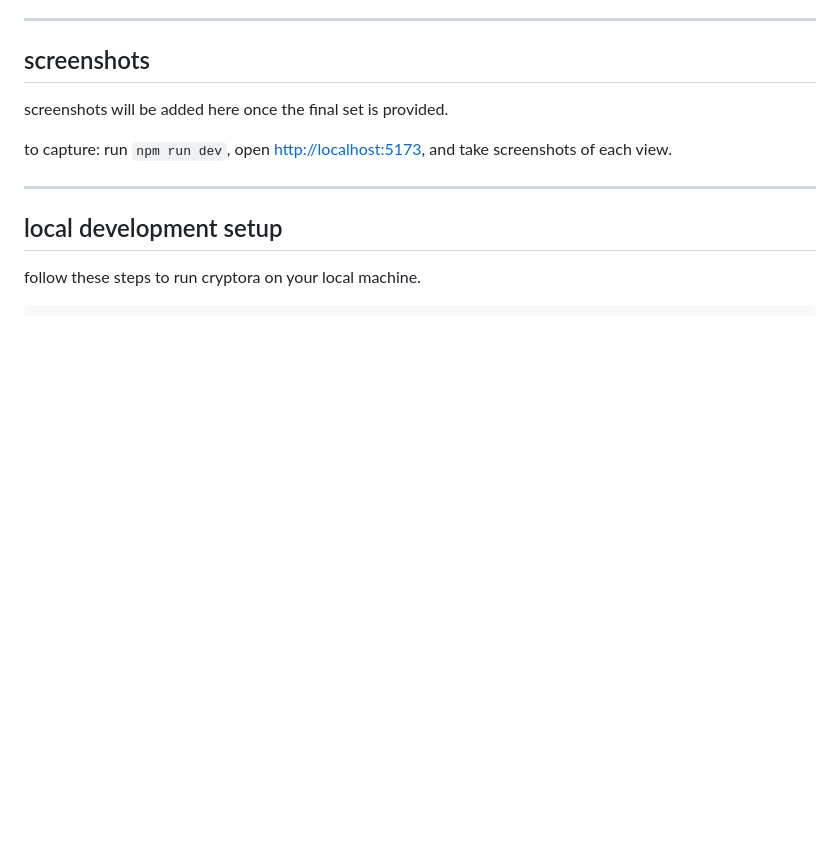
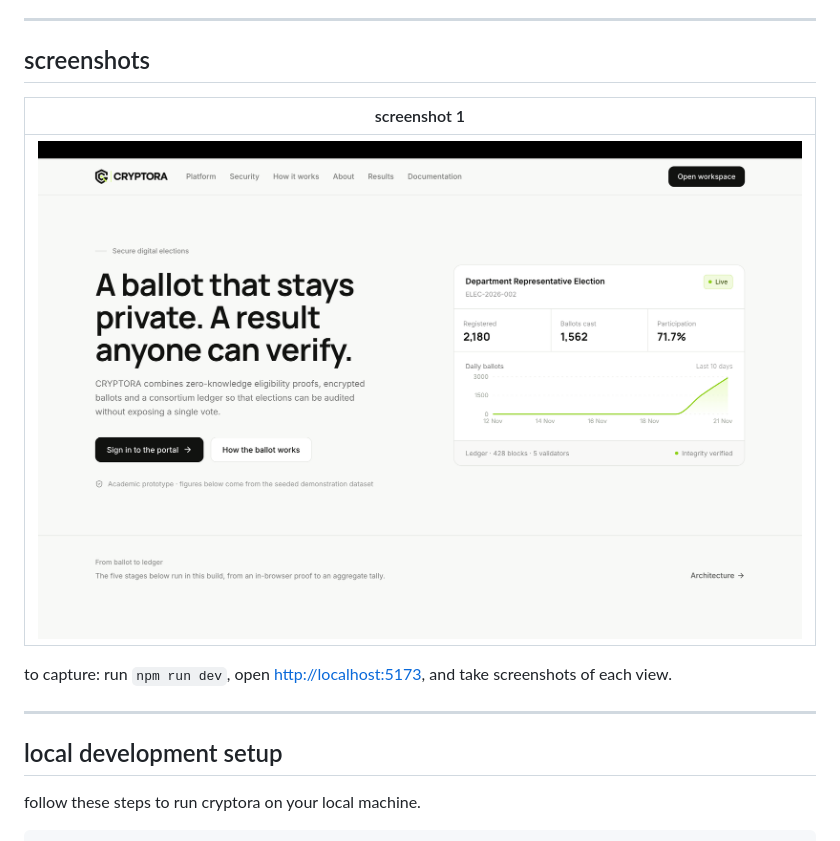
Before and after one commit to mohammed-owzzz/cryptora, a Markdown page: readme.md, the part around the change. GitHub-like rendering; pictures changed too: screenshots/cryptora-screenshot-1.png (added); blank space fills up the shorter version.

Commit message:
Add cryptora screenshot 1 of 6

```diff
--- a/readme.md
+++ b/readme.md
@@ -38,7 +38,9 @@ nothing in the system stores a plaintext ballot, and no api response joins a vot
 
 ## screenshots
 
-screenshots will be added here once the final set is provided.
+| screenshot 1 |
+| --- |
+| ![screenshot 1](screenshots/cryptora-screenshot-1.png) |
 
 to capture: run `npm run dev`, open <http://localhost:5173>, and take screenshots of each view.
 
```
